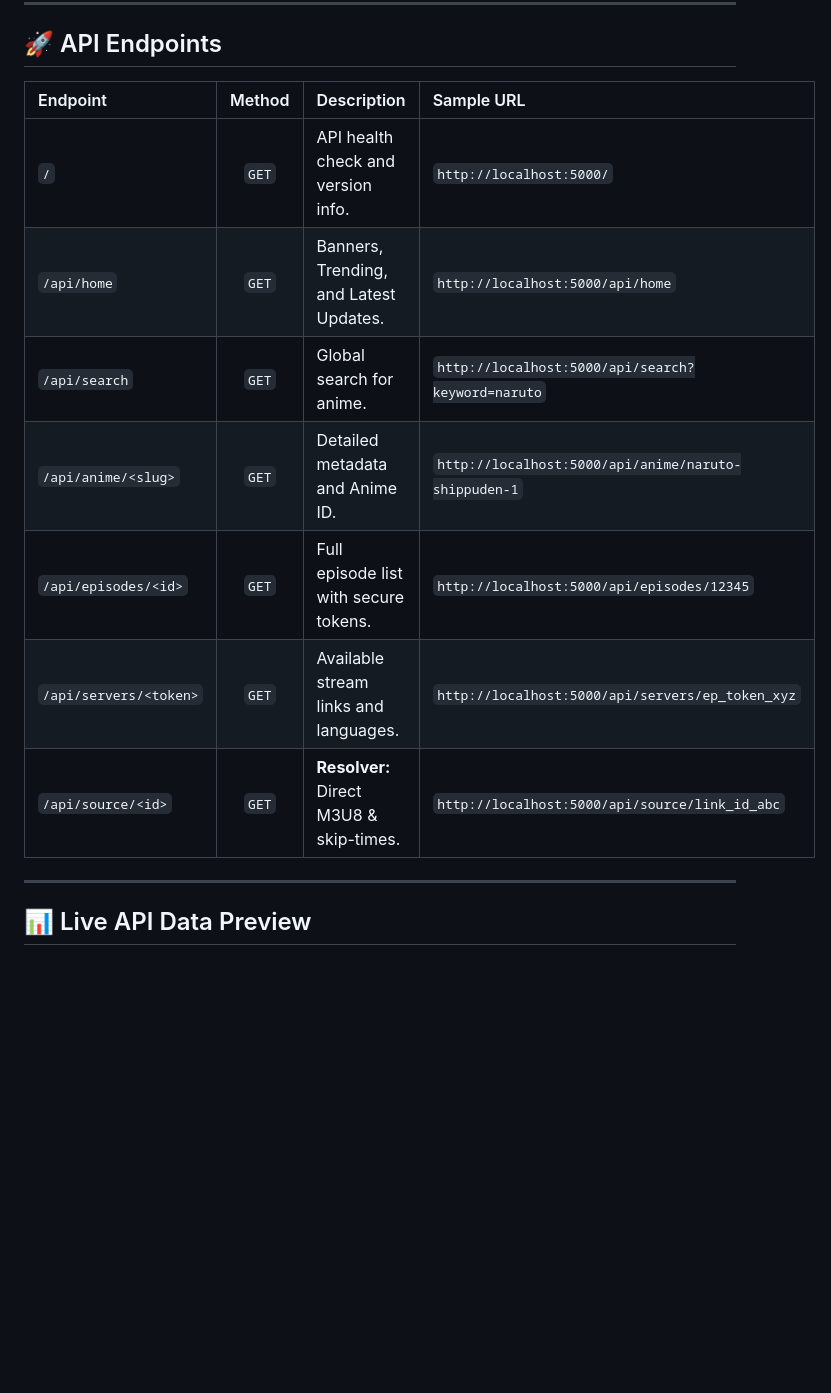
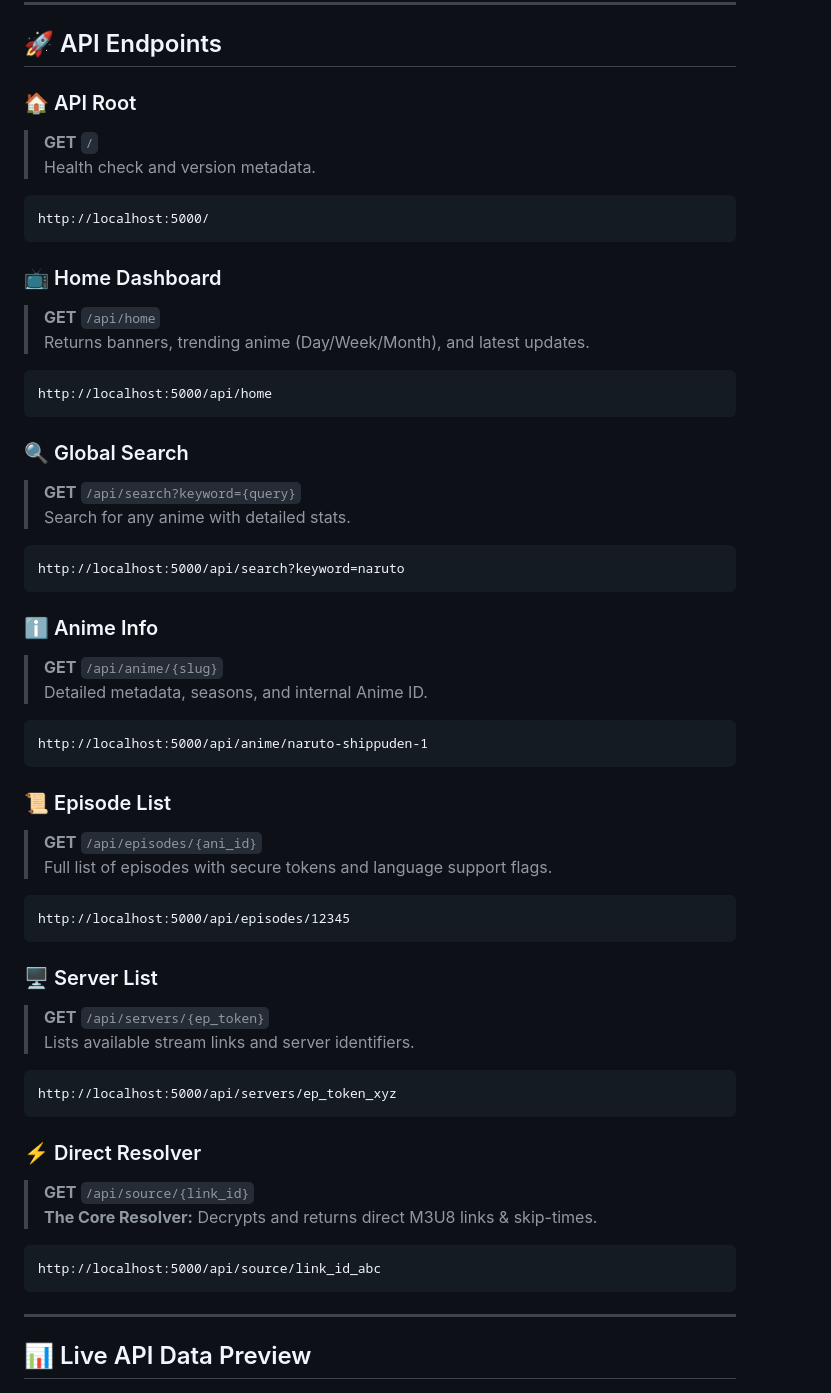
Before and after one commit to Zayrix-bit/AnimeKai-API, a Markdown page: README.md, the part around the change. Rendered like a GitHub page; blank space fills up the shorter version.

Commit message:
docs: refactor API endpoint documentation to a more readable card-based format in README.md

````diff
--- a/README.md
+++ b/README.md
@@ -30,15 +30,54 @@ A high-performance, **reverse-engineered** anime scraping engine and REST API fo
 
 ## 🚀 API Endpoints
 
-| Endpoint | Method | Description | Sample URL |
-| :--- | :---: | :--- | :--- |
-| `/` | `GET` | API health check and version info. | `http://localhost:5000/` |
-| `/api/home` | `GET` | Banners, Trending, and Latest Updates. | `http://localhost:5000/api/home` |
-| `/api/search` | `GET` | Global search for anime. | `http://localhost:5000/api/search?keyword=naruto` |
-| `/api/anime/<slug>` | `GET` | Detailed metadata and Anime ID. | `http://localhost:5000/api/anime/naruto-shippuden-1` |
-| `/api/episodes/<id>`| `GET` | Full episode list with secure tokens. | `http://localhost:5000/api/episodes/12345` |
-| `/api/servers/<token>`| `GET` | Available stream links and languages. | `http://localhost:5000/api/servers/ep_token_xyz` |
-| `/api/source/<id>` | `GET` | **Resolver:** Direct M3U8 & skip-times. | `http://localhost:5000/api/source/link_id_abc` |
+### 🏠 API Root
+> **GET** `/`
+> Health check and version metadata.
+```http
+http://localhost:5000/
+```
+
+### 📺 Home Dashboard
+> **GET** `/api/home`
+> Returns banners, trending anime (Day/Week/Month), and latest updates.
+```http
+http://localhost:5000/api/home
+```
+
+### 🔍 Global Search
+> **GET** `/api/search?keyword={query}`
+> Search for any anime with detailed stats.
+```http
+http://localhost:5000/api/search?keyword=naruto
+```
+
+### ℹ️ Anime Info
+> **GET** `/api/anime/{slug}`
+> Detailed metadata, seasons, and internal Anime ID.
+```http
+http://localhost:5000/api/anime/naruto-shippuden-1
+```
+
+### 📜 Episode List
+> **GET** `/api/episodes/{ani_id}`
+> Full list of episodes with secure tokens and language support flags.
+```http
+http://localhost:5000/api/episodes/12345
+```
+
+### 🖥️ Server List
+> **GET** `/api/servers/{ep_token}`
+> Lists available stream links and server identifiers.
+```http
+http://localhost:5000/api/servers/ep_token_xyz
+```
+
+### ⚡ Direct Resolver
+> **GET** `/api/source/{link_id}`
+> **The Core Resolver:** Decrypts and returns direct M3U8 links & skip-times.
+```http
+http://localhost:5000/api/source/link_id_abc
+```
 
 ---
 
````
